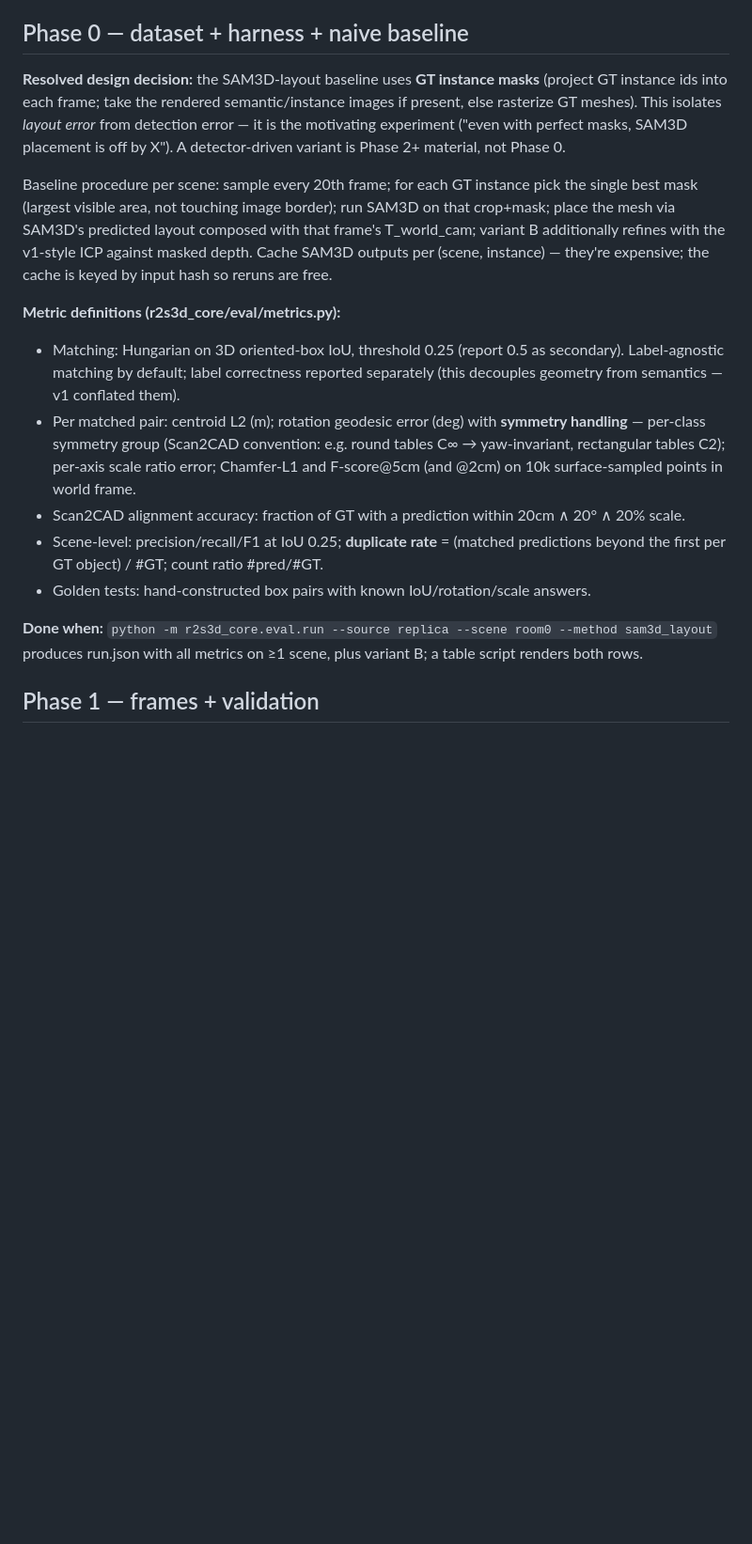
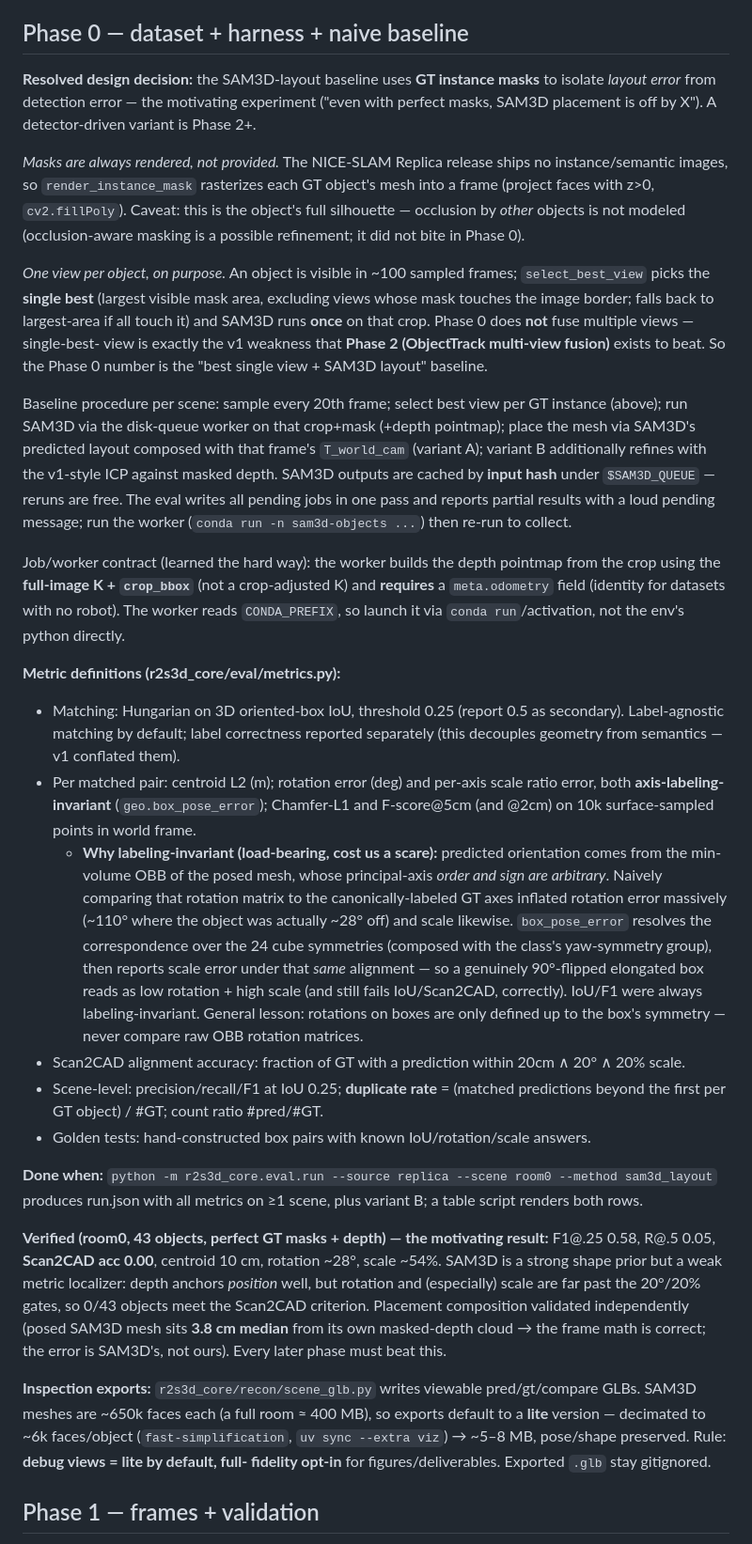
Before and after one commit to grasp-lyrl/Real2USD, a Markdown page: docs/PHASE_SPECS.md, the part around the change. Shown at 94% size. Drawn GitHub-style; blank space fills up the shorter version.

Commit message:
docs: Phase 0 findings — rendered masks/best-view, labeling-invariant metric, lite exports
Capture what we learned building/validating the sam3d_layout baseline:
- Replica ships no instance masks; masks are rendered by rasterizing the GT mesh
  per frame. One view per object by design (select_best_view) — multi-view fusion is
  Phase 2's job, this is the baseline to beat. Occlusion by other objects not modeled.
- Rotation/scale (and Scan2CAD) are axis-labeling-invariant (box_pose_error over the
  24 cube symmetries); naive OBB-rotation comparison had inflated rotation 110->28deg.
  General rule: never compare raw OBB rotation matrices.
- Worker contract: full-image K + crop_bbox for the pointmap, required odometry field,
  launch via conda run (reads CONDA_PREFIX).
- Verified result (room0): Scan2CAD acc 0.00, centroid 10cm, rot ~28deg, scale ~54%;
  placement composition validated at 3.8cm vs own depth cloud.
- Inspection GLB exports default to lite (decimated ~6k faces/obj) for fast viewing;
  full-fidelity opt-in.

Co-Authored-By: Claude Opus 4.8 (1M context) <noreply@anthropic.com>

```diff
--- a/docs/PHASE_SPECS.md
+++ b/docs/PHASE_SPECS.md
@@ -62,27 +62,53 @@ class GTObject(NamedTuple):
 
 ## Phase 0 — dataset + harness + naive baseline
 
-**Resolved design decision:** the SAM3D-layout baseline uses **GT instance masks**
-(project GT instance ids into each frame; take the rendered semantic/instance images if
-present, else rasterize GT meshes). This isolates *layout error* from detection error —
-it is the motivating experiment ("even with perfect masks, SAM3D placement is off by X").
-A detector-driven variant is Phase 2+ material, not Phase 0.
+**Resolved design decision:** the SAM3D-layout baseline uses **GT instance masks** to
+isolate *layout error* from detection error — the motivating experiment ("even with
+perfect masks, SAM3D placement is off by X"). A detector-driven variant is Phase 2+.
 
-Baseline procedure per scene: sample every 20th frame; for each GT instance pick the
-single best mask (largest visible area, not touching image border); run SAM3D on that
-crop+mask; place the mesh via SAM3D's predicted layout composed with that frame's
-T_world_cam; variant B additionally refines with the v1-style ICP against masked depth.
-Cache SAM3D outputs per (scene, instance) — they're expensive; the cache is keyed by
-input hash so reruns are free.
+*Masks are always rendered, not provided.* The NICE-SLAM Replica release ships no
+instance/semantic images, so `render_instance_mask` rasterizes each GT object's mesh
+into a frame (project faces with z>0, `cv2.fillPoly`). Caveat: this is the object's full
+silhouette — occlusion by *other* objects is not modeled (occlusion-aware masking is a
+possible refinement; it did not bite in Phase 0).
+
+*One view per object, on purpose.* An object is visible in ~100 sampled frames;
+`select_best_view` picks the **single best** (largest visible mask area, excluding views
+whose mask touches the image border; falls back to largest-area if all touch it) and
+SAM3D runs **once** on that crop. Phase 0 does **not** fuse multiple views — single-best-
+view is exactly the v1 weakness that **Phase 2 (ObjectTrack multi-view fusion)** exists to
+beat. So the Phase 0 number is the "best single view + SAM3D layout" baseline.
+
+Baseline procedure per scene: sample every 20th frame; select best view per GT instance
+(above); run SAM3D via the disk-queue worker on that crop+mask (+depth pointmap); place
+the mesh via SAM3D's predicted layout composed with that frame's `T_world_cam` (variant A);
+variant B additionally refines with the v1-style ICP against masked depth. SAM3D outputs
+are cached by **input hash** under `$SAM3D_QUEUE` — reruns are free. The eval writes all
+pending jobs in one pass and reports partial results with a loud pending message; run the
+worker (`conda run -n sam3d-objects ...`) then re-run to collect.
+
+Job/worker contract (learned the hard way): the worker builds the depth pointmap from the
+crop using the **full-image K + `crop_bbox`** (not a crop-adjusted K) and **requires** a
+`meta.odometry` field (identity for datasets with no robot). The worker reads
+`CONDA_PREFIX`, so launch it via `conda run`/activation, not the env's python directly.
 
 **Metric definitions (r2s3d_core/eval/metrics.py):**
 - Matching: Hungarian on 3D oriented-box IoU, threshold 0.25 (report 0.5 as secondary).
   Label-agnostic matching by default; label correctness reported separately (this
   decouples geometry from semantics — v1 conflated them).
-- Per matched pair: centroid L2 (m); rotation geodesic error (deg) with **symmetry
-  handling** — per-class symmetry group (Scan2CAD convention: e.g. round tables C∞ →
-  yaw-invariant, rectangular tables C2); per-axis scale ratio error; Chamfer-L1 and
-  F-score@5cm (and @2cm) on 10k surface-sampled points in world frame.
+- Per matched pair: centroid L2 (m); rotation error (deg) and per-axis scale ratio error,
+  both **axis-labeling-invariant** (`geo.box_pose_error`); Chamfer-L1 and F-score@5cm (and
+  @2cm) on 10k surface-sampled points in world frame.
+  - **Why labeling-invariant (load-bearing, cost us a scare):** predicted orientation
+    comes from the min-volume OBB of the posed mesh, whose principal-axis *order and sign
+    are arbitrary*. Naively comparing that rotation matrix to the canonically-labeled GT
+    axes inflated rotation error massively (~110° where the object was actually ~28° off)
+    and scale likewise. `box_pose_error` resolves the correspondence over the 24 cube
+    symmetries (composed with the class's yaw-symmetry group), then reports scale error
+    under that *same* alignment — so a genuinely 90°-flipped elongated box reads as low
+    rotation + high scale (and still fails IoU/Scan2CAD, correctly). IoU/F1 were always
+    labeling-invariant. General lesson: rotations on boxes are only defined up to the box's
+    symmetry — never compare raw OBB rotation matrices.
 - Scan2CAD alignment accuracy: fraction of GT with a prediction within 20cm ∧ 20° ∧
   20% scale.
 - Scene-level: precision/recall/F1 at IoU 0.25; **duplicate rate** = (matched
@@ -92,6 +118,20 @@ input hash so reruns are free.
 **Done when:** `python -m r2s3d_core.eval.run --source replica --scene room0 --method
 sam3d_layout` produces run.json with all metrics on ≥1 scene, plus variant B; a table
 script renders both rows.
+
+**Verified (room0, 43 objects, perfect GT masks + depth) — the motivating result:**
+F1@.25 0.58, R@.5 0.05, **Scan2CAD acc 0.00**, centroid 10 cm, rotation ~28°, scale ~54%.
+SAM3D is a strong shape prior but a weak metric localizer: depth anchors *position* well,
+but rotation and (especially) scale are far past the 20°/20% gates, so 0/43 objects meet
+the Scan2CAD criterion. Placement composition validated independently (posed SAM3D mesh
+sits **3.8 cm median** from its own masked-depth cloud → the frame math is correct; the
+error is SAM3D's, not ours). Every later phase must beat this.
+
+**Inspection exports:** `r2s3d_core/recon/scene_glb.py` writes viewable pred/gt/compare
+GLBs. SAM3D meshes are ~650k faces each (a full room ≈ 400 MB), so exports default to a
+**lite** version — decimated to ~6k faces/object (`fast-simplification`, `uv sync --extra
+viz`) → ~5–8 MB, pose/shape preserved. Rule: **debug views = lite by default, full-
+fidelity opt-in** for figures/deliverables. Exported `.glb` stay gitignored.
 
 ## Phase 1 — frames + validation
 
```
